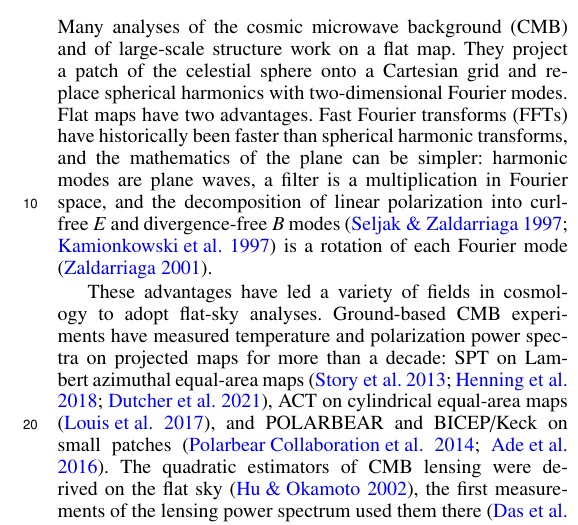
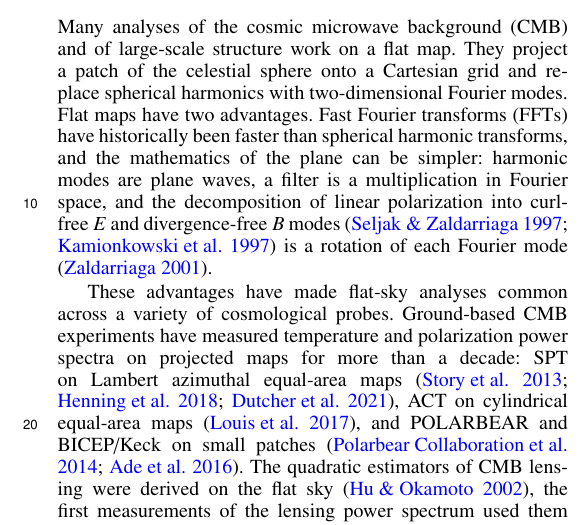
Before and after one commit to cailmdaley/flatsky-projection, a LaTeX paper (paper/main.tex): part of one column of page 1 of 12, cut so that both start at the same text. Compiled offline with pdfLaTeX.

Commit message:
Introduction: flat-sky analyses common across cosmological probes
Co-Authored-By: Claude Opus 5.5 <noreply@anthropic.com>

```diff
--- a/paper/main.tex
+++ b/paper/main.tex
@@ -68,7 +68,7 @@ They project a patch of the celestial sphere onto a Cartesian grid and replace s
 Flat maps have two advantages.
 Fast Fourier transforms (FFTs) have historically been faster than spherical harmonic transforms, and the mathematics of the plane can be simpler: harmonic modes are plane waves, a filter is a multiplication in Fourier space, and the decomposition of linear polarization into curl-free $E$ and divergence-free $B$ modes \citep{seljak97, kamionkowski97} is a rotation of each Fourier mode \citep{zal01}.
 
-These advantages have led a variety of fields in cosmology to adopt flat-sky analyses.
+These advantages have made flat-sky analyses common across a variety of cosmological probes.
 Ground-based CMB experiments have measured temperature and polarization power spectra on projected maps for more than a decade: SPT on Lambert azimuthal equal-area maps \citep{story13, henning18, dutcher21}, ACT on cylindrical equal-area maps \citep{louis17}, and POLARBEAR and BICEP/Keck on small patches \citep{polarbear14, bk7}.
 The quadratic estimators of CMB lensing were derived on the flat sky \citep{huokamoto02}, the first measurements of the lensing power spectrum used them there \citep{das11, vanengelen12}, and field-level Bayesian lensing analyses of SPT data run on projected maps \citep{millea21, ge24}.
 Galaxy clusters and point sources are found with matched filters built in two-dimensional Fourier space \citep{melin06, vieira10, bleem15, hilton21}; even the all-sky \textit{Planck} cluster catalogue was made by cutting the HEALPix maps into tangent-plane patches before filtering \citep{planck16sz}.
```
